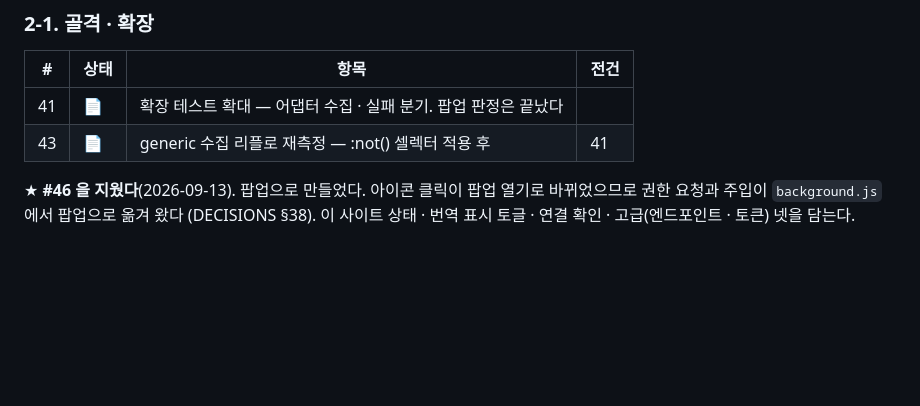
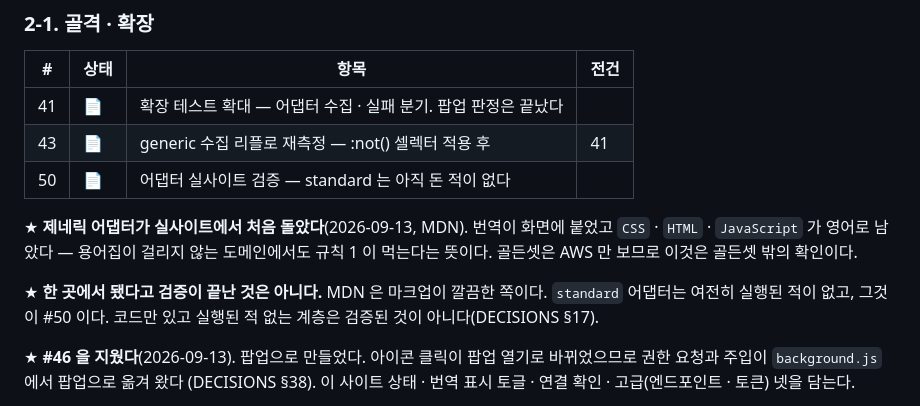
Before and after one commit to CleverAIFox/thoth, a Markdown page: docs/PLAN.md, the part around the change. GitHub-like rendering; blank space fills up the shorter version.

```diff
--- a/docs/PLAN.md
+++ b/docs/PLAN.md
@@ -76,6 +76,16 @@ GPU 에 올라가지도 않는다(DECISIONS §36).
 |---|---|---|---|
 | 41 | 📄 | 확장 테스트 확대 — 어댑터 수집 · 실패 분기. 팝업 판정은 끝났다 | |
 | 43 | 📄 | generic 수집 리플로 재측정 — :not() 셀렉터 적용 후 | 41 |
+| 50 | 📄 | 어댑터 실사이트 검증 — standard 는 아직 돈 적이 없다 | |
+
+★ **제네릭 어댑터가 실사이트에서 처음 돌았다**(2026-09-13, MDN). 번역이
+화면에 붙었고 `CSS` · `HTML` · `JavaScript` 가 영어로 남았다 — 용어집이 걸리지
+않는 도메인에서도 규칙 1 이 먹는다는 뜻이다. 골든셋은 AWS 만 보므로 이것은
+골든셋 밖의 확인이다.
+
+★ **한 곳에서 됐다고 검증이 끝난 것은 아니다.** MDN 은 마크업이 깔끔한 쪽이다.
+`standard` 어댑터는 여전히 실행된 적이 없고, 그것이 #50 이다. 코드만 있고
+실행된 적 없는 계층은 검증된 것이 아니다(DECISIONS §17).
 
 ★ **#46 을 지웠다**(2026-09-13). 팝업으로 만들었다. 아이콘 클릭이 팝업 열기로
 바뀌었으므로 권한 요청과 주입이 `background.js` 에서 팝업으로 옮겨 왔다
```
Also changed, not shown: README.md (+1 -1 lines).
